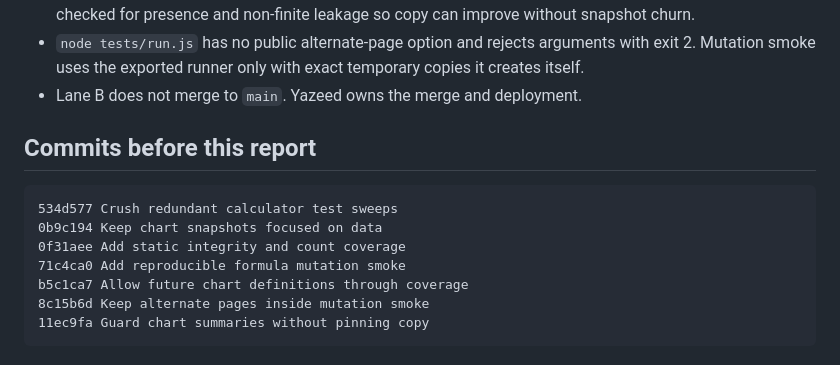
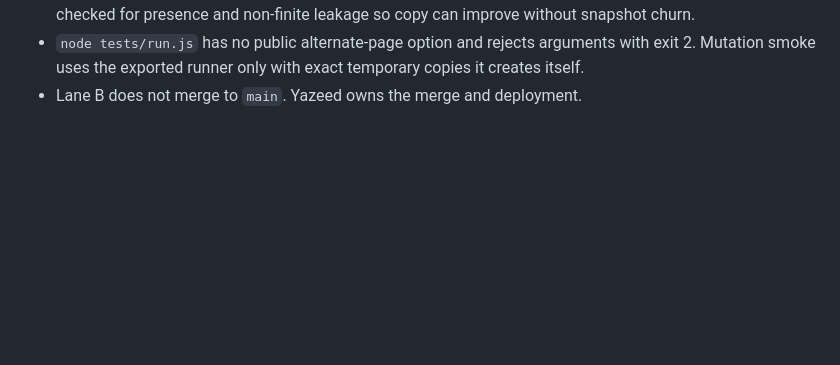
Before and after one commit to Yazeed-Alotaibi/yazeed-blog, a Markdown page: docs/lane-reports/lane-b.md, the part around the change. GitHub-like rendering; blank space fills up the shorter version.

Commit message:
Keep Lane B report rebase-safe

````diff
--- a/docs/lane-reports/lane-b.md
+++ b/docs/lane-reports/lane-b.md
@@ -163,15 +163,3 @@ that Node tests do not prove browser rendering.
   with exit 2. Mutation smoke uses the exported runner only with exact
   temporary copies it creates itself.
 - Lane B does not merge to `main`. Yazeed owns the merge and deployment.
-
-## Commits before this report
-
-```text
-534d577 Crush redundant calculator test sweeps
-0b9c194 Keep chart snapshots focused on data
-0f31aee Add static integrity and count coverage
-71c4ca0 Add reproducible formula mutation smoke
-b5c1ca7 Allow future chart definitions through coverage
-8c15b6d Keep alternate pages inside mutation smoke
-11ec9fa Guard chart summaries without pinning copy
-```
````
